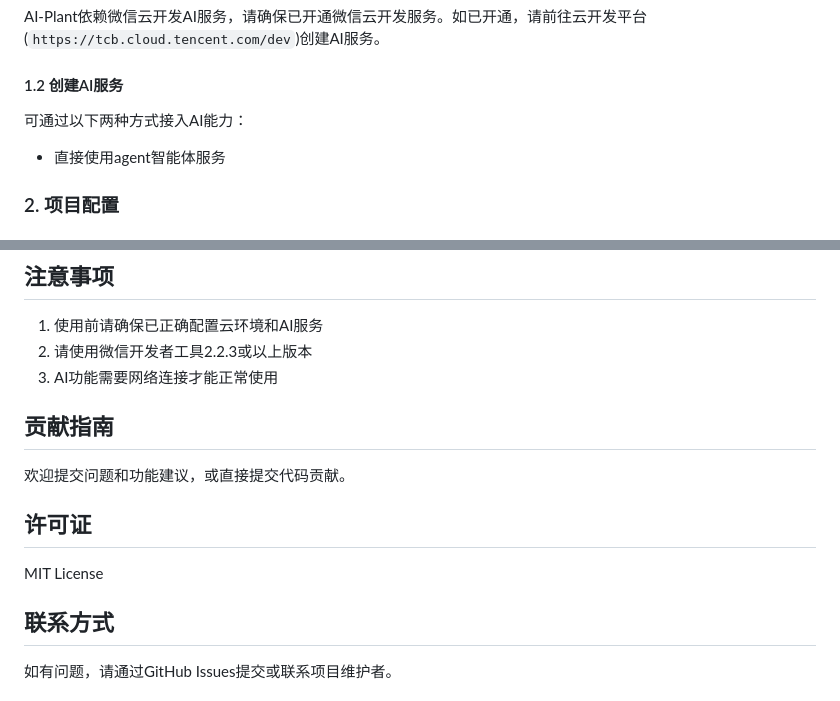
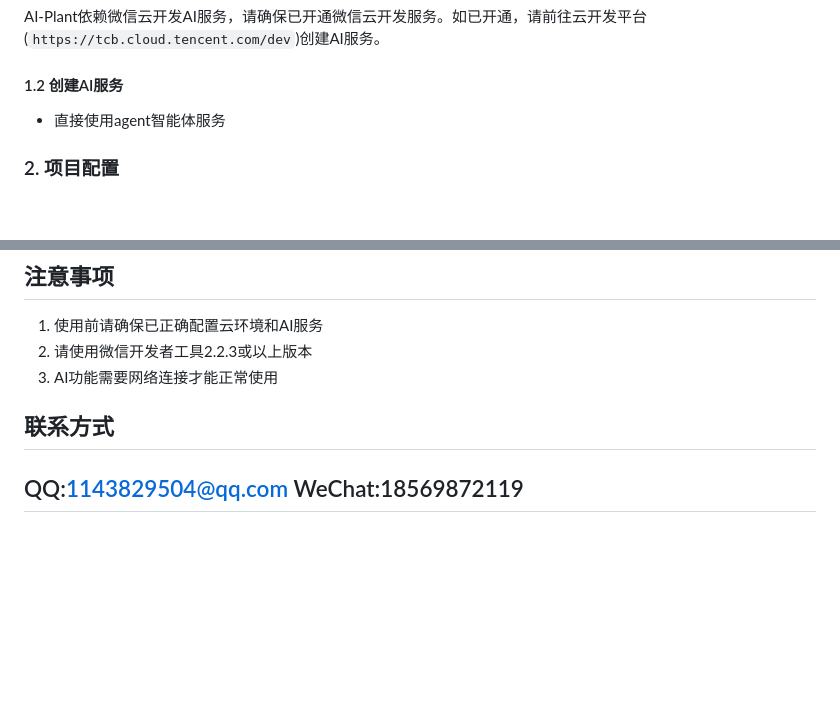
Before and after one commit to luckc4/AI-Plant, a Markdown page: README.md, 2 parts joined by grey strips. Rendered like a GitHub page; blank space fills up the shorter version.

```diff
--- a/README.md
+++ b/README.md
@@ -33,7 +33,6 @@ AI-Plant依赖微信云开发AI服务，请确保已开通微信云开发服务
 
 #### 1.2 创建AI服务
 
-可通过以下两种方式接入AI能力：
 - 直接使用agent智能体服务
 
 
@@ -121,17 +120,10 @@ AI-Plant
 2. 请使用微信开发者工具2.2.3或以上版本
 3. AI功能需要网络连接才能正常使用
 
-## 贡献指南
-
-欢迎提交问题和功能建议，或直接提交代码贡献。
-
-## 许可证
-
-MIT License
 
 ## 联系方式
 
-如有问题，请通过GitHub Issues提交或联系项目维护者。
-
+QQ:1143829504@qq.com
+WeChat:18569872119
 ---
 
```
Also changed, not shown: other parts of README.md (+1 -1 lines).
